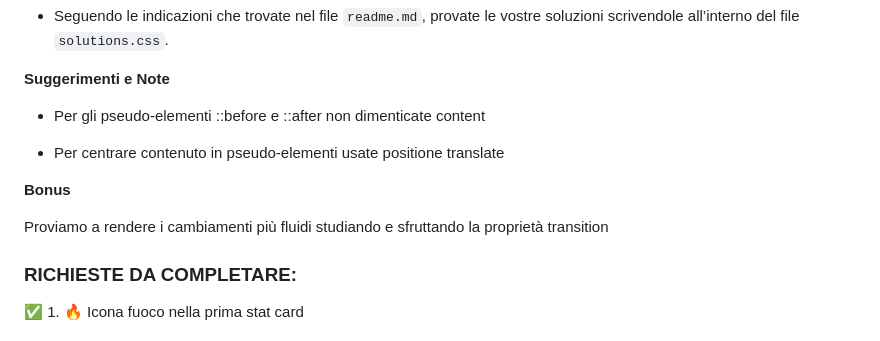
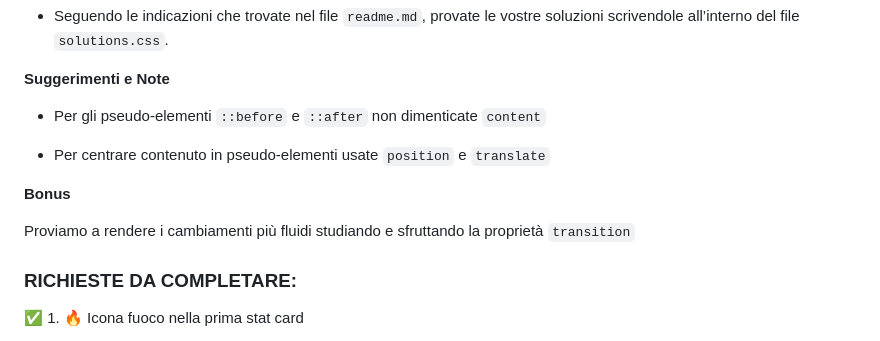
Before and after one commit to Salvo-Raia/htmlcss-fit-app, a Markdown page: README.md, the part around the change. Drawn GitHub-style.

Commit message:
Minor fix to README.md

```diff
--- a/README.md
+++ b/README.md
@@ -22,13 +22,13 @@ La lista delle modifiche richieste si trova nel file readme.md della cartella ch
 
 **Suggerimenti e Note**
 
-* Per gli pseudo-elementi ::before e ::after non dimenticate content
+* Per gli pseudo-elementi `::before` e `::after` non dimenticate `content`
 
-* Per centrare contenuto in pseudo-elementi usate positione translate
+* Per centrare contenuto in pseudo-elementi usate `position` e `translate`
 
 **Bonus**
 
-Proviamo a rendere i cambiamenti più fluidi studiando e sfruttando la proprietà transition
+Proviamo a rendere i cambiamenti più fluidi studiando e sfruttando la proprietà `transition`
 
 ### RICHIESTE DA COMPLETARE:
 ✅ 1. 🔥 Icona fuoco nella prima stat card
```
